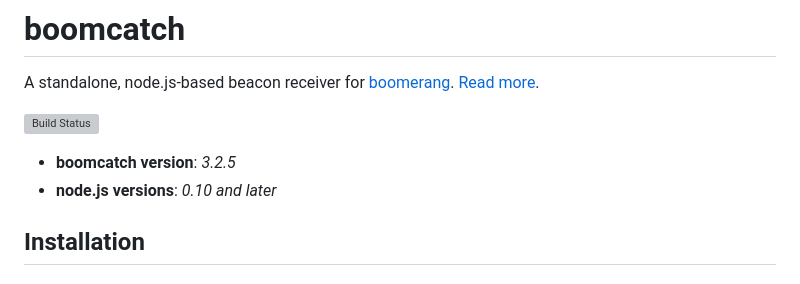
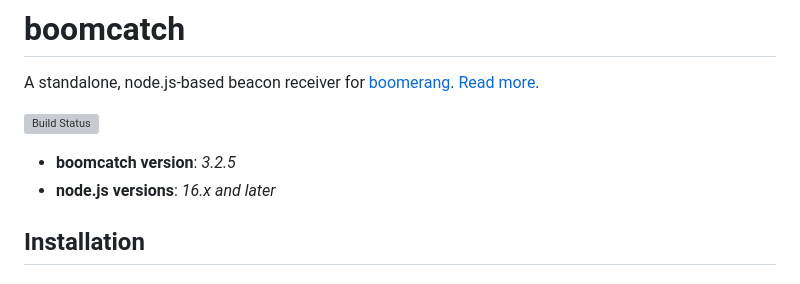
Before and after one commit to springernature/boomcatch, a Markdown page: README.md, the part around the change. GitHub-like rendering; grey boxes are pictures that could not be loaded.

Commit message:
update node version

```diff
--- a/README.md
+++ b/README.md
@@ -5,7 +5,7 @@ A standalone, node.js-based beacon receiver for [boomerang]. [Read more][blog].
 ![Build Status](https://github.com/springernature/boomcatch/actions/workflows/test.yml/badge.svg)
 
 * **boomcatch version**: *3.2.5*
-* **node.js versions**: *0.10 and later*
+* **node.js versions**: *16.x and later*
 
 ## Installation
 
```
